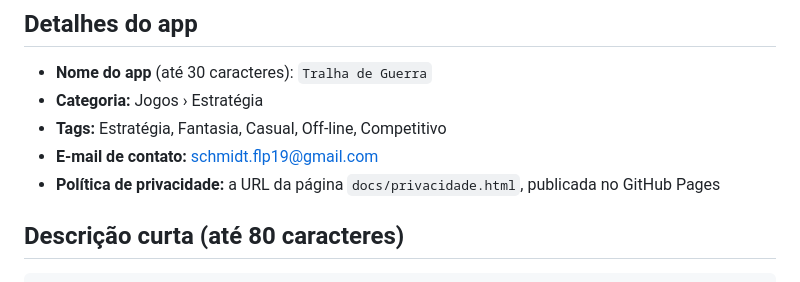
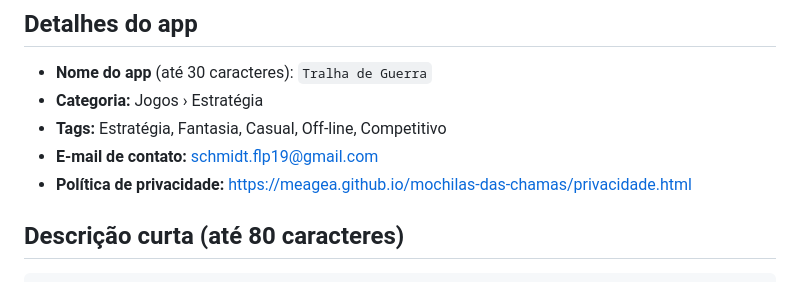
Before and after one commit to Meagea/mochilas-das-chamas, a Markdown page: LOJA-PLAY.md, the part around the change. GitHub-like rendering.

Commit message:
URL da politica na ficha da loja
Co-Authored-By: Claude Opus 5.5 <noreply@anthropic.com>

````diff
--- a/LOJA-PLAY.md
+++ b/LOJA-PLAY.md
@@ -7,7 +7,7 @@ Textos e respostas para copiar no Play Console. As imagens ficam em `loja/`.
 - **Categoria:** Jogos › Estratégia
 - **Tags:** Estratégia, Fantasia, Casual, Off-line, Competitivo
 - **E-mail de contato:** schmidt.flp19@gmail.com
-- **Política de privacidade:** a URL da página `docs/privacidade.html`, publicada no GitHub Pages
+- **Política de privacidade:** https://meagea.github.io/mochilas-das-chamas/privacidade.html
 
 ## Descrição curta (até 80 caracteres)
 ```
````
